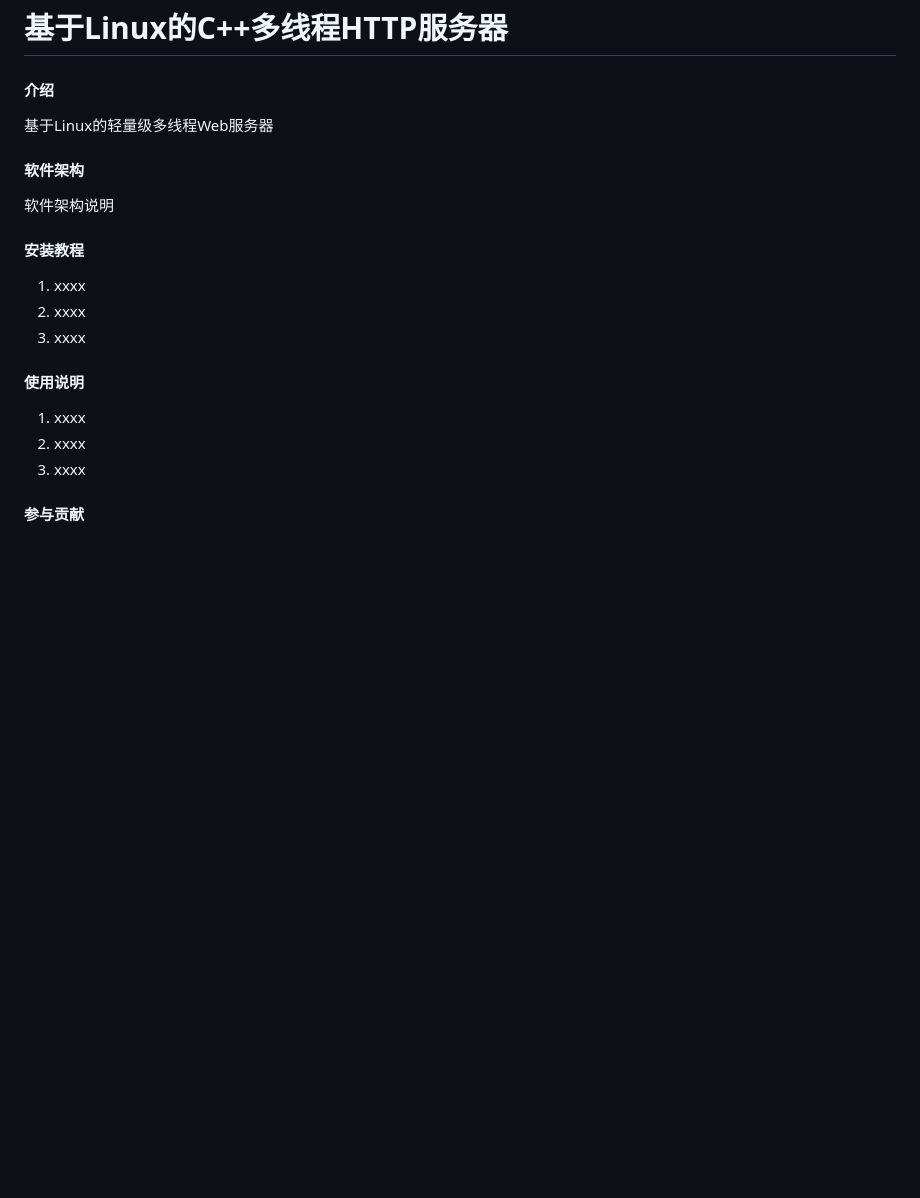
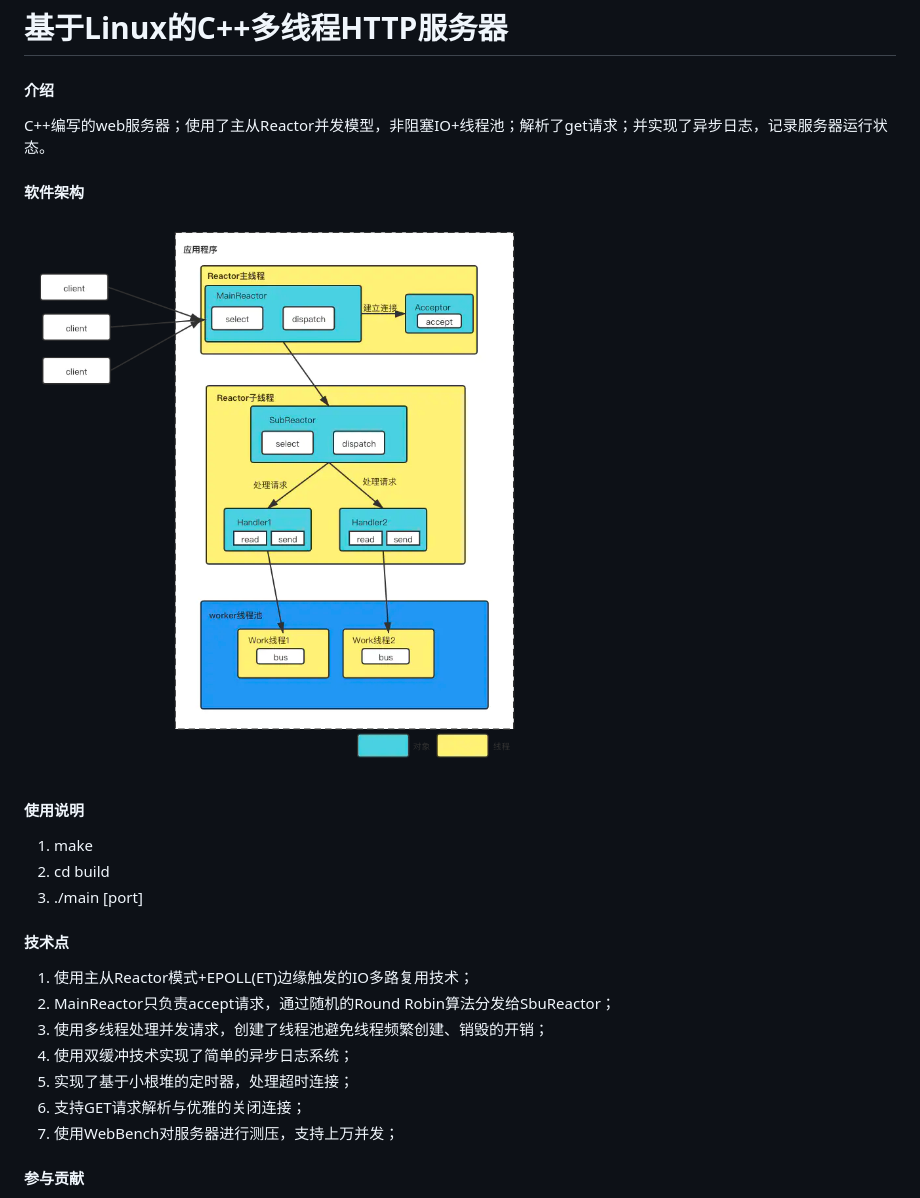
Before and after one commit to liuchongCode/myServer, a Markdown page: README.md, the part around the change. Drawn GitHub-style; pictures changed too: reactor主从模式.png (added); blank space fills up the shorter version.

```diff
--- a/README.md
+++ b/README.md
@@ -1,23 +1,25 @@
 # 基于Linux的C++多线程HTTP服务器
 
 #### 介绍
-基于Linux的轻量级多线程Web服务器
+C++编写的web服务器；使用了主从Reactor并发模型，非阻塞IO+线程池；解析了get请求；并实现了异步日志，记录服务器运行状态。
 
 #### 软件架构
-软件架构说明
-
-
-#### 安装教程
-
-1.  xxxx
-2.  xxxx
-3.  xxxx
+![输入图片说明](reactor%E4%B8%BB%E4%BB%8E%E6%A8%A1%E5%BC%8F.png)
 
 #### 使用说明
 
-1.  xxxx
-2.  xxxx
-3.  xxxx
+1.  make
+2.  cd build
+3.  ./main [port]
+
+#### 技术点
+1.  使用主从Reactor模式+EPOLL(ET)边缘触发的IO多路复用技术；
+2.  MainReactor只负责accept请求，通过随机的Round Robin算法分发给SbuReactor；
+3.  使用多线程处理并发请求，创建了线程池避免线程频繁创建、销毁的开销；
+4.  使用双缓冲技术实现了简单的异步日志系统；
+5.  实现了基于小根堆的定时器，处理超时连接；
+6.  支持GET请求解析与优雅的关闭连接；
+7.  使用WebBench对服务器进行测压，支持上万并发；
 
 #### 参与贡献
 
```
